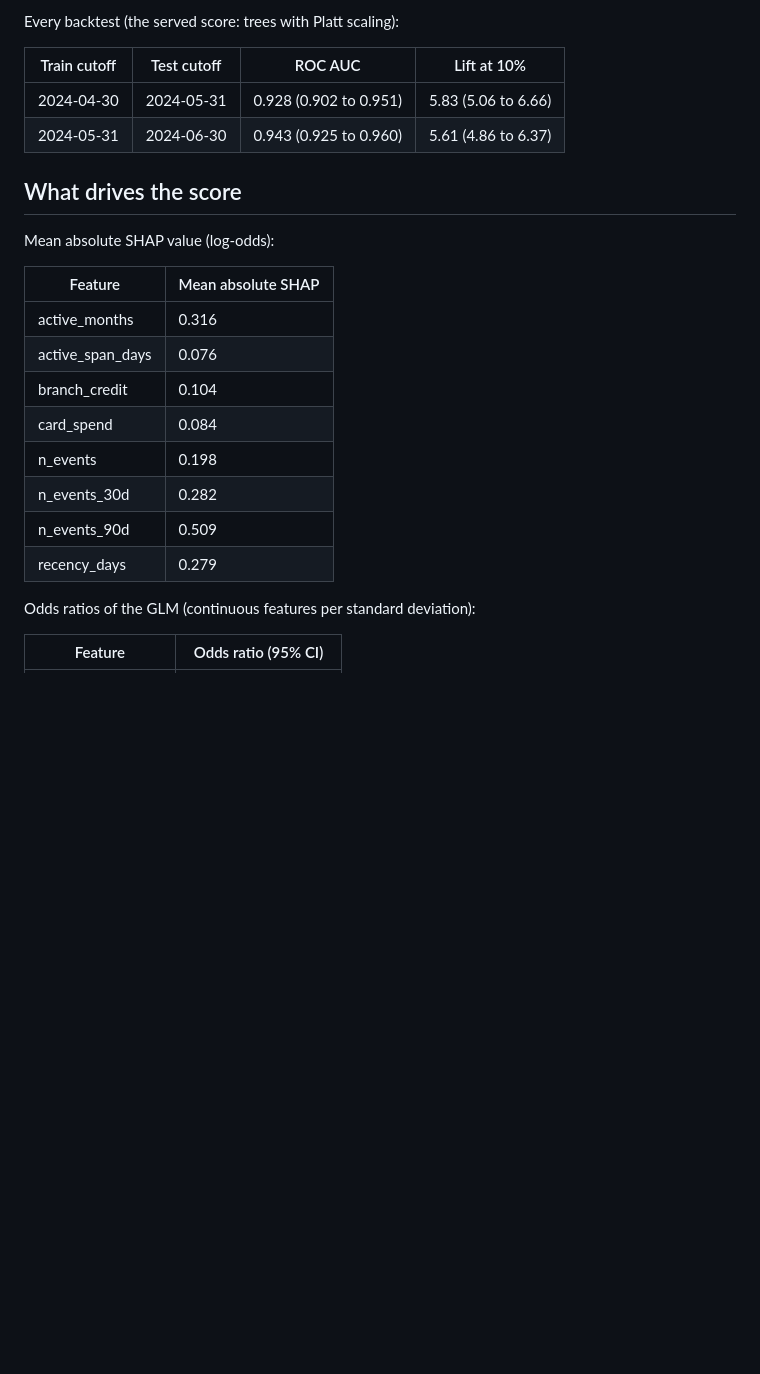
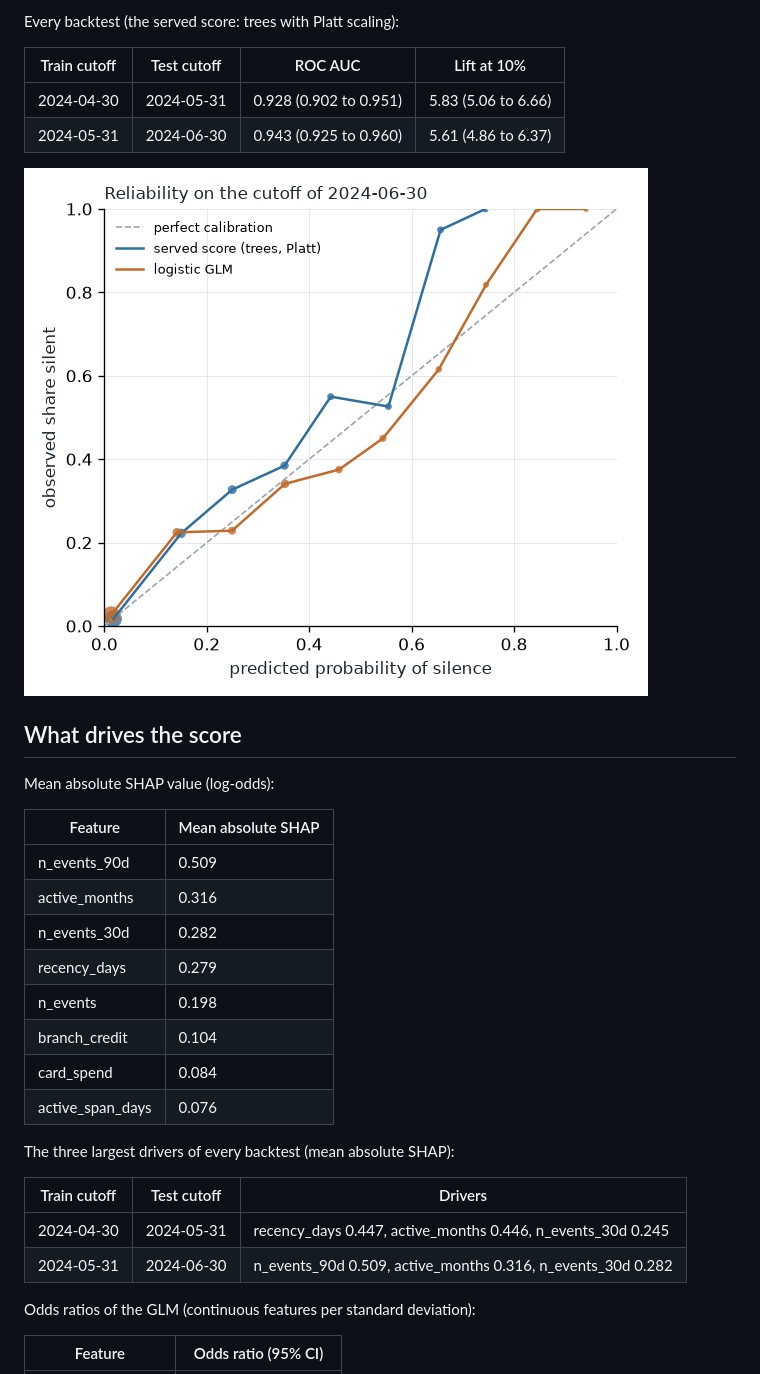
Before and after one commit to storm2121/Customer-Behavior-Analysis-and-prediction, a Markdown page: docs/model_cards/silence.md, the part around one of its changes. Rendered like a GitHub page; pictures changed too: docs/model_cards/silence-reliability.png (added); blank space fills up the shorter version.

Commit message:
docs(models): the synthetic silence card shows its reliability diagram and the drivers of every backtest

```diff
--- a/docs/model_cards/silence.md
+++ b/docs/model_cards/silence.md
@@ -34,20 +34,29 @@ Every backtest (the served score: trees with Platt scaling):
 | 2024-04-30 | 2024-05-31 | 0.928 (0.902 to 0.951) | 5.83 (5.06 to 6.66) |
 | 2024-05-31 | 2024-06-30 | 0.943 (0.925 to 0.960) | 5.61 (4.86 to 6.37) |
 
+![Reliability diagram of the served score and the GLM](silence-reliability.png)
+
 ## What drives the score
 
 Mean absolute SHAP value (log-odds):
 
 | Feature | Mean absolute SHAP |
 |---|---|
+| n_events_90d | 0.509 |
 | active_months | 0.316 |
-| active_span_days | 0.076 |
+| n_events_30d | 0.282 |
+| recency_days | 0.279 |
+| n_events | 0.198 |
 | branch_credit | 0.104 |
 | card_spend | 0.084 |
-| n_events | 0.198 |
-| n_events_30d | 0.282 |
-| n_events_90d | 0.509 |
-| recency_days | 0.279 |
+| active_span_days | 0.076 |
+
+The three largest drivers of every backtest (mean absolute SHAP):
+
+| Train cutoff | Test cutoff | Drivers |
+|---|---|---|
+| 2024-04-30 | 2024-05-31 | recency_days 0.447, active_months 0.446, n_events_30d 0.245 |
+| 2024-05-31 | 2024-06-30 | n_events_90d 0.509, active_months 0.316, n_events_30d 0.282 |
 
 Odds ratios of the GLM (continuous features per standard deviation):
 
```
Also changed, not shown: other parts of docs/model_cards/silence.md (+1 -1 lines), 1 other file.
